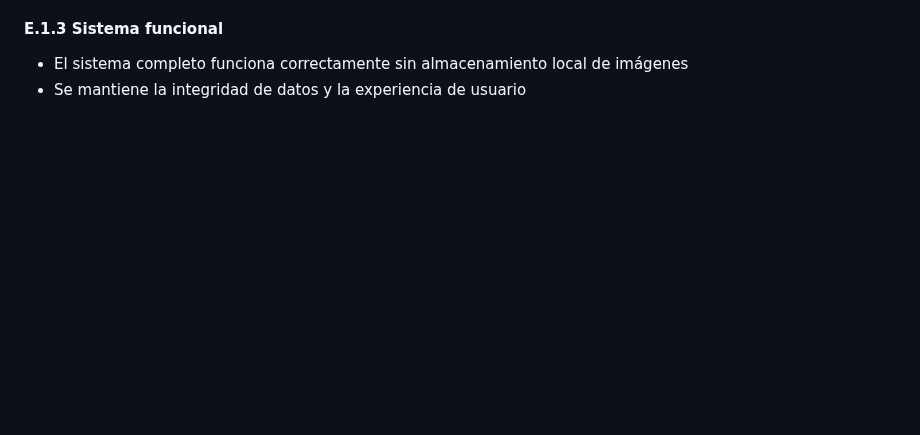
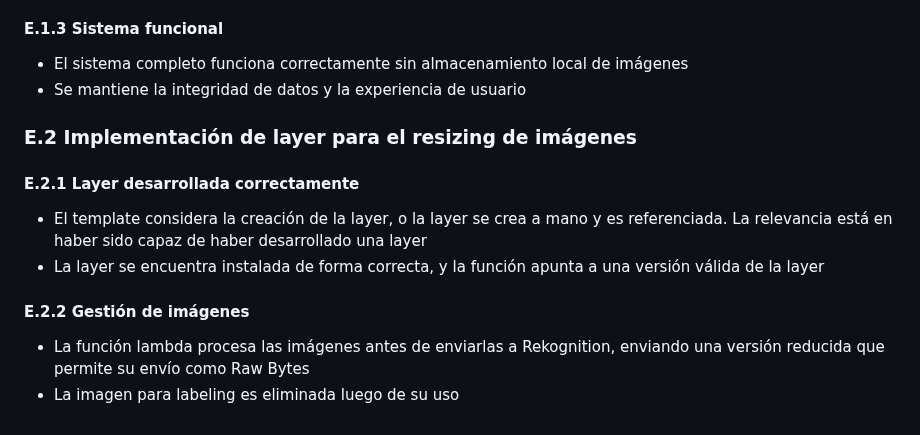
Before and after one commit to Aplicaciones-Moviles-202520/project-base, a Markdown page: docs/entrega-2.2/rubrica.md, the part around the change. GitHub-like rendering; blank space fills up the shorter version.

Commit message:
Se agrega puntos bonos por implementación de layer

```diff
--- a/docs/entrega-2.2/rubrica.md
+++ b/docs/entrega-2.2/rubrica.md
@@ -120,3 +120,15 @@ Cada componente será evaluado en escala 0-5:
 
 -   El sistema completo funciona correctamente sin almacenamiento local de imágenes
 -   Se mantiene la integridad de datos y la experiencia de usuario
+
+### E.2 Implementación de layer para el resizing de imágenes
+
+#### E.2.1 Layer desarrollada correctamente
+
+- El template considera la creación de la layer, o la layer se crea a mano y es referenciada. La relevancia está en haber sido capaz de haber desarrollado una layer
+- La layer se encuentra instalada de forma correcta, y la función apunta a una versión válida de la layer
+
+#### E.2.2 Gestión de imágenes
+
+- La función lambda procesa las imágenes antes de enviarlas a Rekognition, enviando una versión reducida que permite su envío como Raw Bytes
+- La imagen para labeling es eliminada luego de su uso
```
